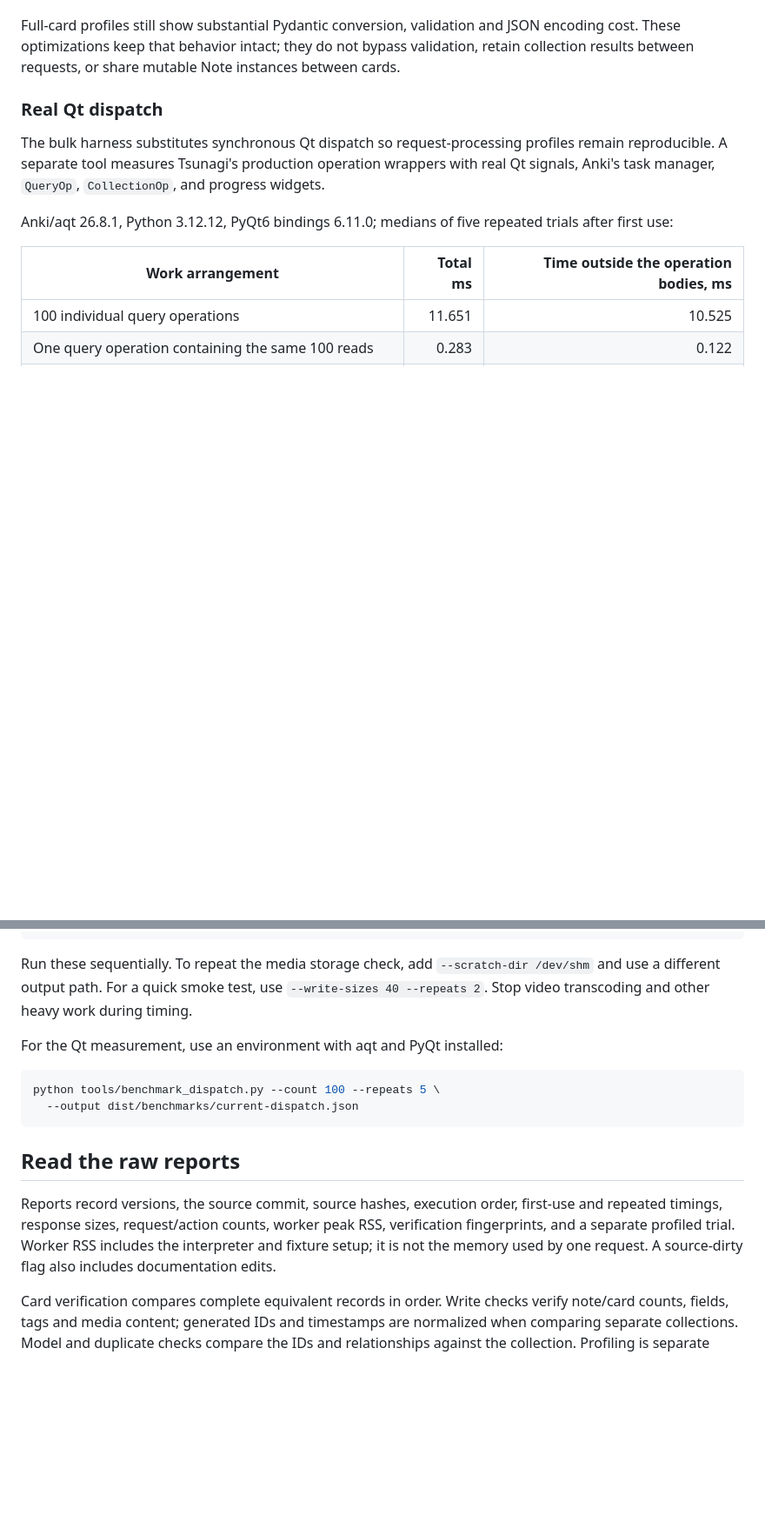
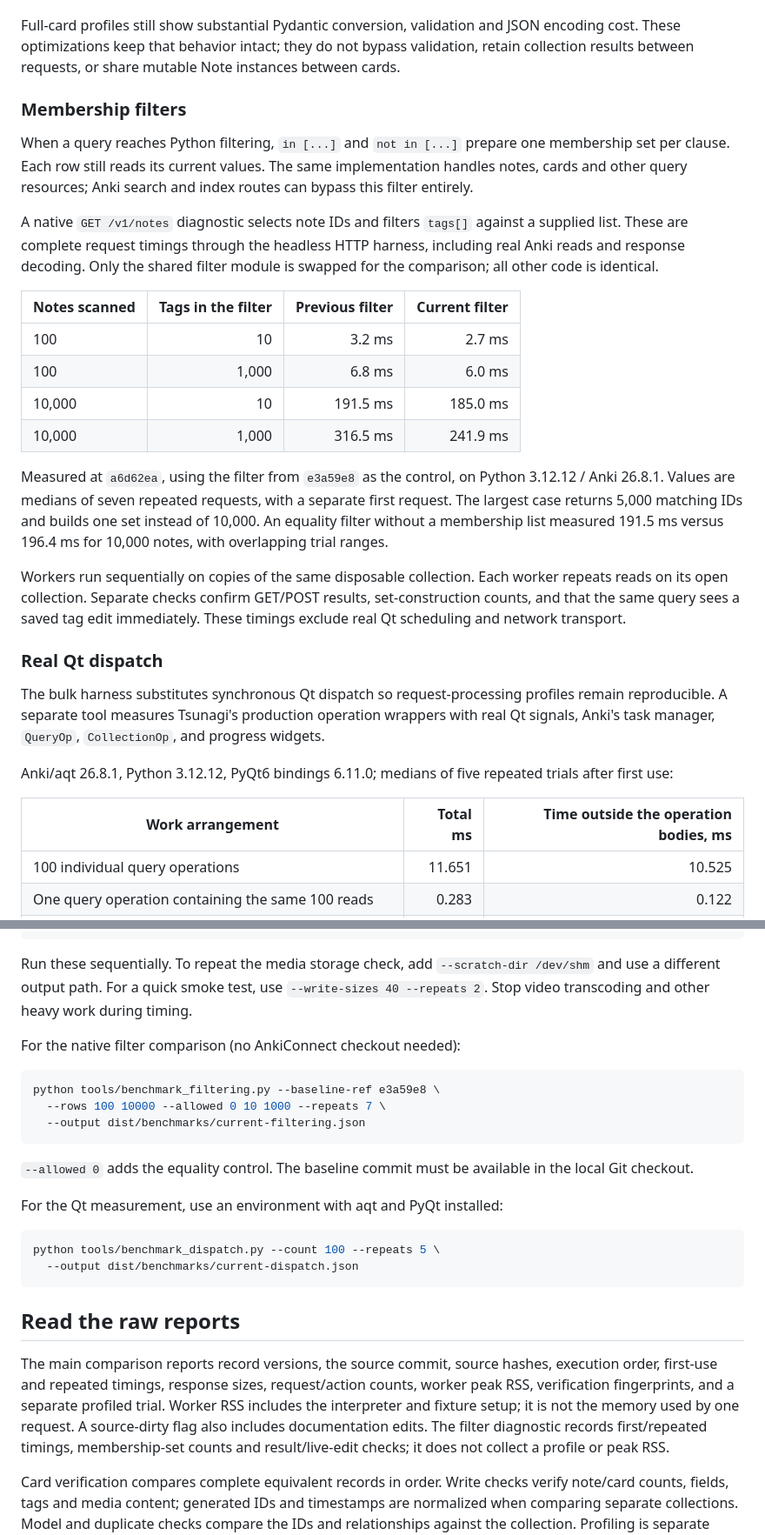
Before and after one commit to mcgrizzz/Tsunagi, a Markdown page: docs/benchmarks.md, 2 parts joined by grey strips. Shown at 87% size. Drawn GitHub-style; blank space fills up the shorter version.

Commit message:
Document native membership filter benchmarks

````diff
--- a/docs/benchmarks.md
+++ b/docs/benchmarks.md
@@ -147,6 +147,36 @@ JSON encoding cost. These optimizations keep that behavior intact; they do not
 bypass validation, retain collection results between requests, or share mutable
 Note instances between cards.
 
+### Membership filters
+
+When a query reaches Python filtering, `in [...]` and `not in [...]` prepare
+one membership set per clause. Each row still reads its current values. The
+same implementation handles notes, cards and other query resources; Anki search
+and index routes can bypass this filter entirely.
+
+A native `GET /v1/notes` diagnostic selects note IDs and filters `tags[]` against
+a supplied list. These are complete request timings through the headless HTTP
+harness, including real Anki reads and response decoding. Only the shared filter
+module is swapped for the comparison; all other code is identical.
+
+| Notes scanned | Tags in the filter | Previous filter | Current filter |
+| --- | ---: | ---: | ---: |
+| 100 | 10 | 3.2 ms | 2.7 ms |
+| 100 | 1,000 | 6.8 ms | 6.0 ms |
+| 10,000 | 10 | 191.5 ms | 185.0 ms |
+| 10,000 | 1,000 | 316.5 ms | 241.9 ms |
+
+Measured at `a6d62ea`, using the filter from `e3a59e8` as the control, on Python
+3.12.12 / Anki 26.8.1. Values are medians of seven repeated requests, with a
+separate first request. The largest case returns 5,000 matching IDs and builds
+one set instead of 10,000. An equality filter without a membership list measured
+191.5 ms versus 196.4 ms for 10,000 notes, with overlapping trial ranges.
+
+Workers run sequentially on copies of the same disposable collection. Each
+worker repeats reads on its open collection. Separate checks confirm GET/POST
+results, set-construction counts, and that the same query sees a saved tag edit
+immediately. These timings exclude real Qt scheduling and network transport.
+
 ### Real Qt dispatch
 
 The bulk harness substitutes synchronous Qt dispatch so request-processing
@@ -224,6 +254,17 @@ Run these sequentially. To repeat the media storage check, add
 use `--write-sizes 40 --repeats 2`. Stop video transcoding and other heavy
 work during timing.
 
+For the native filter comparison (no AnkiConnect checkout needed):
+
+```sh
+python tools/benchmark_filtering.py --baseline-ref e3a59e8 \
+  --rows 100 10000 --allowed 0 10 1000 --repeats 7 \
+  --output dist/benchmarks/current-filtering.json
+```
+
+`--allowed 0` adds the equality control. The baseline commit must be available
+in the local Git checkout.
+
 For the Qt measurement, use an environment with aqt and PyQt installed:
 
 ```sh
@@ -233,11 +274,13 @@ python tools/benchmark_dispatch.py --count 100 --repeats 5 \
 
 ## Read the raw reports
 
-Reports record versions, the source commit, source hashes, execution order,
+The main comparison reports record versions, the source commit, source hashes, execution order,
 first-use and repeated timings, response sizes, request/action counts, worker
 peak RSS, verification fingerprints, and a separate profiled trial. Worker RSS
 includes the interpreter and fixture setup; it is not the memory used by one
-request. A source-dirty flag also includes documentation edits.
+request. A source-dirty flag also includes documentation edits. The filter
+diagnostic records first/repeated timings, membership-set counts and result/live-edit
+checks; it does not collect a profile or peak RSS.
 
 Card verification compares complete equivalent records in order. Write checks
 verify note/card counts, fields, tags and media content; generated IDs and
````
